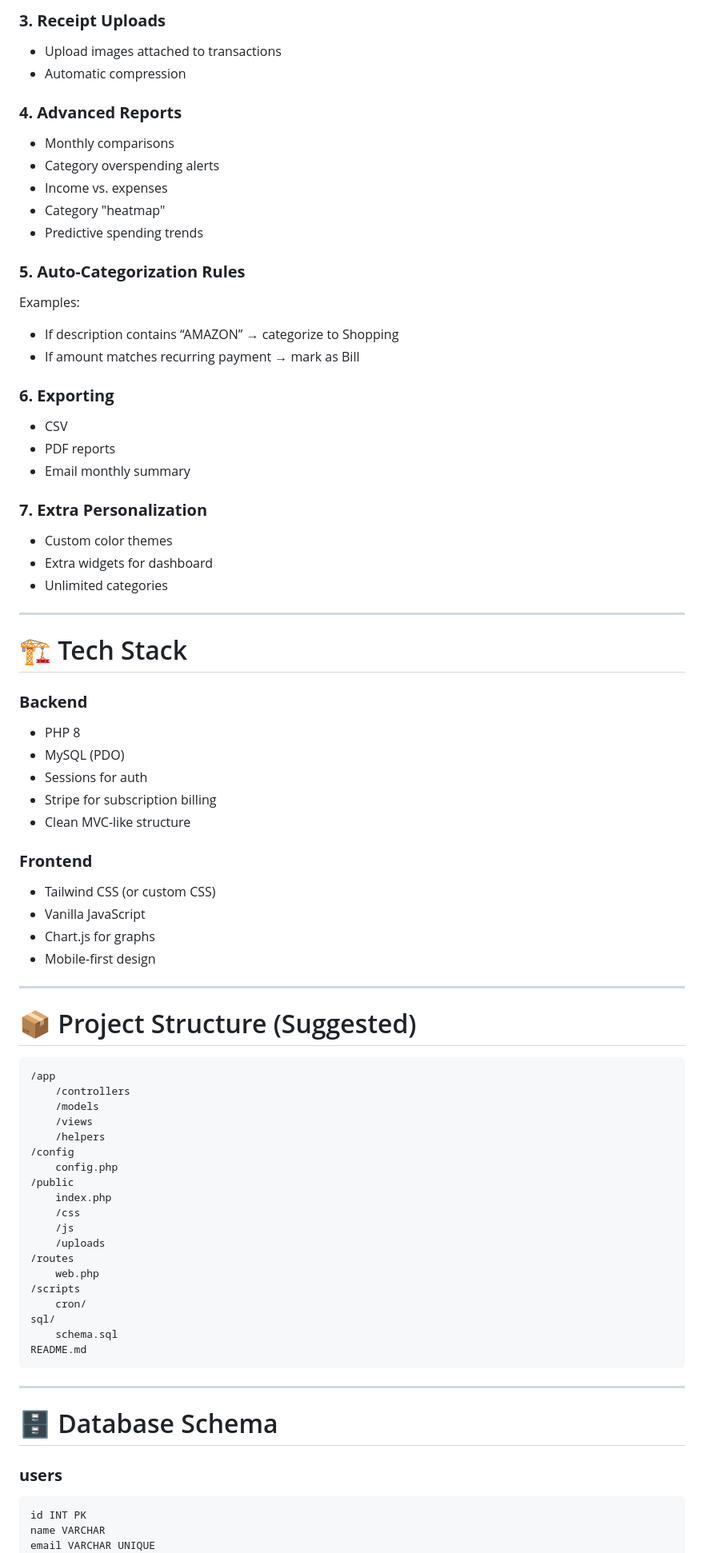
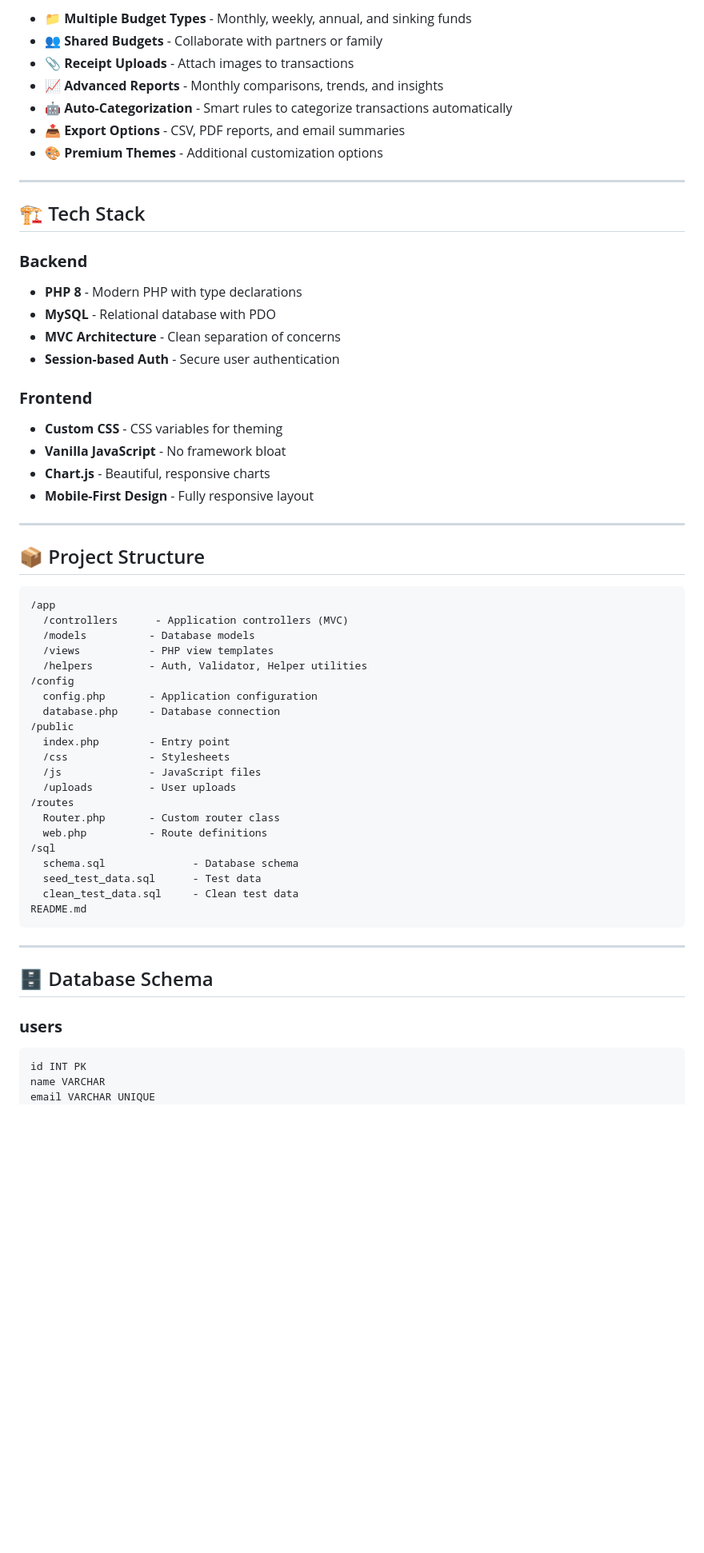
Before and after one commit to timmylogue/trakly, a Markdown page: README.md, the part around the change printed below. Shown: that part at 80% size. Rendered like a GitHub page; blank space fills up the shorter version.

Commit message:
docs: Update README with comprehensive documentation and installation guide

````diff
--- a/README.md
+++ b/README.md
@@ -47,78 +54,65 @@ Premium can be sold as **monthly**, **annual**, or **lifetime** access.
 
-### **3. Receipt Uploads**
-- Upload images attached to transactions
-- Automatic compression
-
-### **4. Advanced Reports**
-- Monthly comparisons
-- Category overspending alerts
-- Income vs. expenses
-- Category "heatmap"
-- Predictive spending trends
-
-### **5. Auto-Categorization Rules**
-Examples:
-- If description contains “AMAZON” → categorize to Shopping
-- If amount matches recurring payment → mark as Bill
-
-### **6. Exporting**
-- CSV
-- PDF reports
-- Email monthly summary
-
-### **7. Extra Personalization**
-- Custom color themes
-- Extra widgets for dashboard
-- Unlimited categories
+- 📁 **Multiple Budget Types** - Monthly, weekly, annual, and sinking funds
+- 👥 **Shared Budgets** - Collaborate with partners or family
+- 📎 **Receipt Uploads** - Attach images to transactions
+- 📈 **Advanced Reports** - Monthly comparisons, trends, and insights
+- 🤖 **Auto-Categorization** - Smart rules to categorize transactions automatically
+- 📤 **Export Options** - CSV, PDF reports, and email summaries
+- 🎨 **Premium Themes** - Additional customization options
 
 ---
 
-# 🏗️ Tech Stack
+## 🏗️ Tech Stack
 
 ### **Backend**
-- PHP 8
-- MySQL (PDO)
-- Sessions for auth
-- Stripe for subscription billing
-- Clean MVC-like structure
+
+- **PHP 8** - Modern PHP with type declarations
+- **MySQL** - Relational database with PDO
+- **MVC Architecture** - Clean separation of concerns
+- **Session-based Auth** - Secure user authentication
 
 ### **Frontend**
-- Tailwind CSS (or custom CSS)
-- Vanilla JavaScript
-- Chart.js for graphs
-- Mobile-first design
+
+- **Custom CSS** - CSS variables for theming
+- **Vanilla JavaScript** - No framework bloat
+- **Chart.js** - Beautiful, responsive charts
+- **Mobile-First Design** - Fully responsive layout
 
 ---
 
-# 📦 Project Structure (Suggested)
+## 📦 Project Structure
+
 ```
 /app
-    /controllers
-    /models
-    /views
-    /helpers
+  /controllers      - Application controllers (MVC)
+  /models          - Database models
+  /views           - PHP view templates
+  /helpers         - Auth, Validator, Helper utilities
 /config
-    config.php
+  config.php       - Application configuration
+  database.php     - Database connection
 /public
-    index.php
-    /css
-    /js
-    /uploads
+  index.php        - Entry point
+  /css             - Stylesheets
+  /js              - JavaScript files
+  /uploads         - User uploads
 /routes
-    web.php
-/scripts
-    cron/
-sql/
-    schema.sql
+  Router.php       - Custom router class
+  web.php          - Route definitions
+/sql
+  schema.sql              - Database schema
+  seed_test_data.sql      - Test data
+  clean_test_data.sql     - Clean test data
 README.md
 ```
 
 ---
 
-# 🗄️ Database Schema
+## 🗄️ Database Schema
 
 ### **users**
-```
+
+```sql
 id INT PK
 name VARCHAR
 email VARCHAR UNIQUE
````
Also changed, not shown: other parts of README.md (+261 -96 lines).
